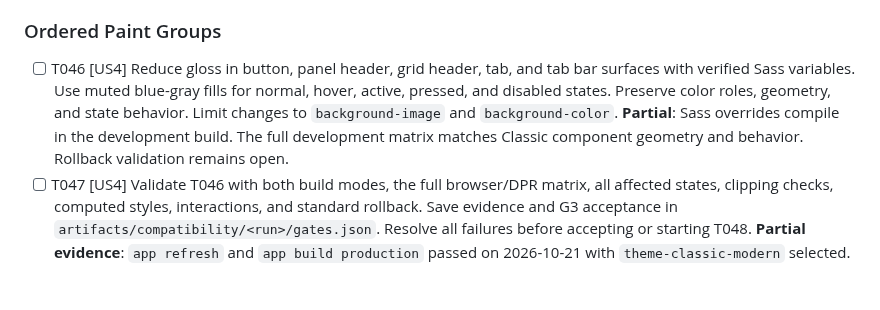
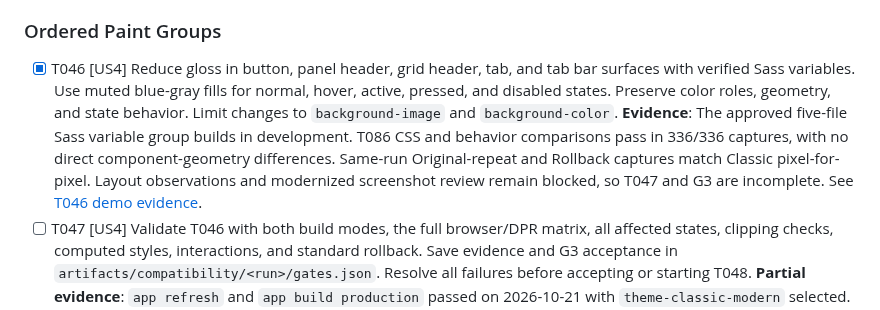
Before and after one commit to ViachaslauStrelnikau/extjs7-classic-theme-upgrade, a Markdown page: specs/001-modernize-classic-theme/tasks.md, the part around the change. Rendered like a GitHub page; blank space fills up the shorter version.

Commit message:
T046: Complete approved demo paint group
Record the demo-only variable scope and T086 comparison results. Keep layout acceptance, screenshot review, and G3 blocked under T047.

```diff
--- a/specs/001-modernize-classic-theme/tasks.md
+++ b/specs/001-modernize-classic-theme/tasks.md
@@ -156,7 +156,7 @@ Accept the group before starting the next group. G2 and US3 are mandatory prereq
 
 ### Ordered Paint Groups
 
-- [ ] T046 [US4] Reduce gloss in button, panel header, grid header, tab, and tab bar surfaces with verified Sass variables. Use muted blue-gray fills for normal, hover, active, pressed, and disabled states. Preserve color roles, geometry, and state behavior. Limit changes to `background-image` and `background-color`. **Partial**: Sass overrides compile in the development build. The full development matrix matches Classic component geometry and behavior. Rollback validation remains open.
+- [X] T046 [US4] Reduce gloss in button, panel header, grid header, tab, and tab bar surfaces with verified Sass variables. Use muted blue-gray fills for normal, hover, active, pressed, and disabled states. Preserve color roles, geometry, and state behavior. Limit changes to `background-image` and `background-color`. **Evidence**: The approved five-file Sass variable group builds in development. T086 CSS and behavior comparisons pass in 336/336 captures, with no direct component-geometry differences. Same-run Original-repeat and Rollback captures match Classic pixel-for-pixel. Layout observations and modernized screenshot review remain blocked, so T047 and G3 are incomplete. See [T046 demo evidence](evidence/t046-demo-change.md).
 - [ ] T047 [US4] Validate T046 with both build modes, the full browser/DPR matrix, all affected states, clipping checks, computed styles, interactions, and standard rollback. Save evidence and G3 acceptance in `artifacts/compatibility/<run>/gates.json`. Resolve all failures before accepting or starting T048.
   **Partial evidence**: `app refresh` and `app build production` passed on 2026-10-21 with `theme-classic-modern` selected. The production output uses the selected theme and includes the approved Sass colors. Missing navigation image warnings remain. Browser captures, visual review, rollback, and G3 acceptance remain open. See `artifacts/compatibility/implement-build-20261021/production-build.log`.
   **Classic reference comparison**: The corrected development build passed 40/40 Playwright checks and captured 336 states. Fixtures match the original `ext-theme-classic` run. Geometry, DOM, normalized interactions, and legacy CSS match in every pair. Computed-style changes are limited to `background-color` and `background-image`. All 336 screenshot pairs differ. No reviewer-approved modernized reference or rollback capture exists. Two Chromium collapsed-panel captures have layout-count differences. Firefox layout work remains blocked in 168 captures. Production capture was skipped under the approved demo-only scope. Keep T047 and G3 open. See [comparison summary](../../artifacts/compatibility/t046-final-preserve-20261021/development/original-vs-modernized-summary.json) and [capture log](../../artifacts/compatibility/t046-final-preserve-20261021/development/modernized-capture.log).
```
Also changed, not shown: 1 other file.
